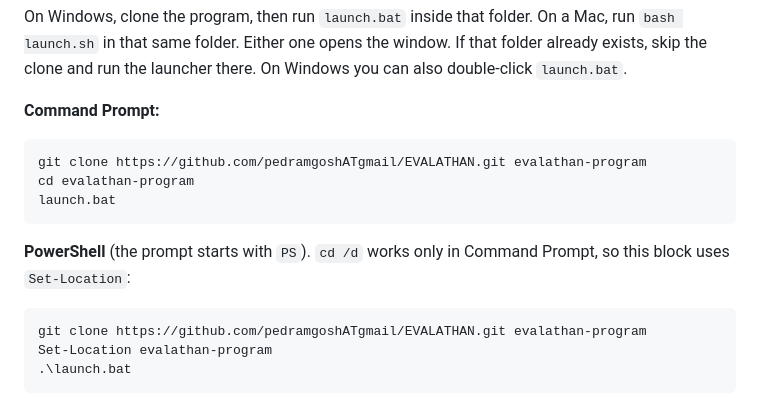
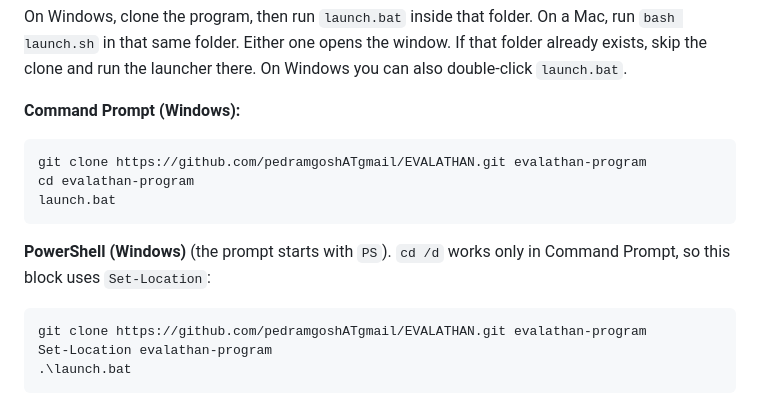
Before and after one commit to Pedram201/EVALATHAN, a Markdown page: README.md, the part around the change. Rendered like a GitHub page.

````diff
--- a/README.md
+++ b/README.md
@@ -13,7 +13,7 @@ Evalathan grades a product across its life cycle. Evalathan is one evaluation ha
 
 On Windows, clone the program, then run `launch.bat` inside that folder. On a Mac, run `bash launch.sh` in that same folder. Either one opens the window. If that folder already exists, skip the clone and run the launcher there. On Windows you can also double-click `launch.bat`.
 
-**Command Prompt:**
+**Command Prompt (Windows):**
 
 ```bat
 git clone https://github.com/pedramgoshATgmail/EVALATHAN.git evalathan-program
@@ -21,7 +21,7 @@ cd evalathan-program
 launch.bat
 ```
 
-**PowerShell** (the prompt starts with `PS`). `cd /d` works only in Command Prompt, so this block uses `Set-Location`:
+**PowerShell (Windows)** (the prompt starts with `PS`). `cd /d` works only in Command Prompt, so this block uses `Set-Location`:
 
 ```powershell
 git clone https://github.com/pedramgoshATgmail/EVALATHAN.git evalathan-program
````
